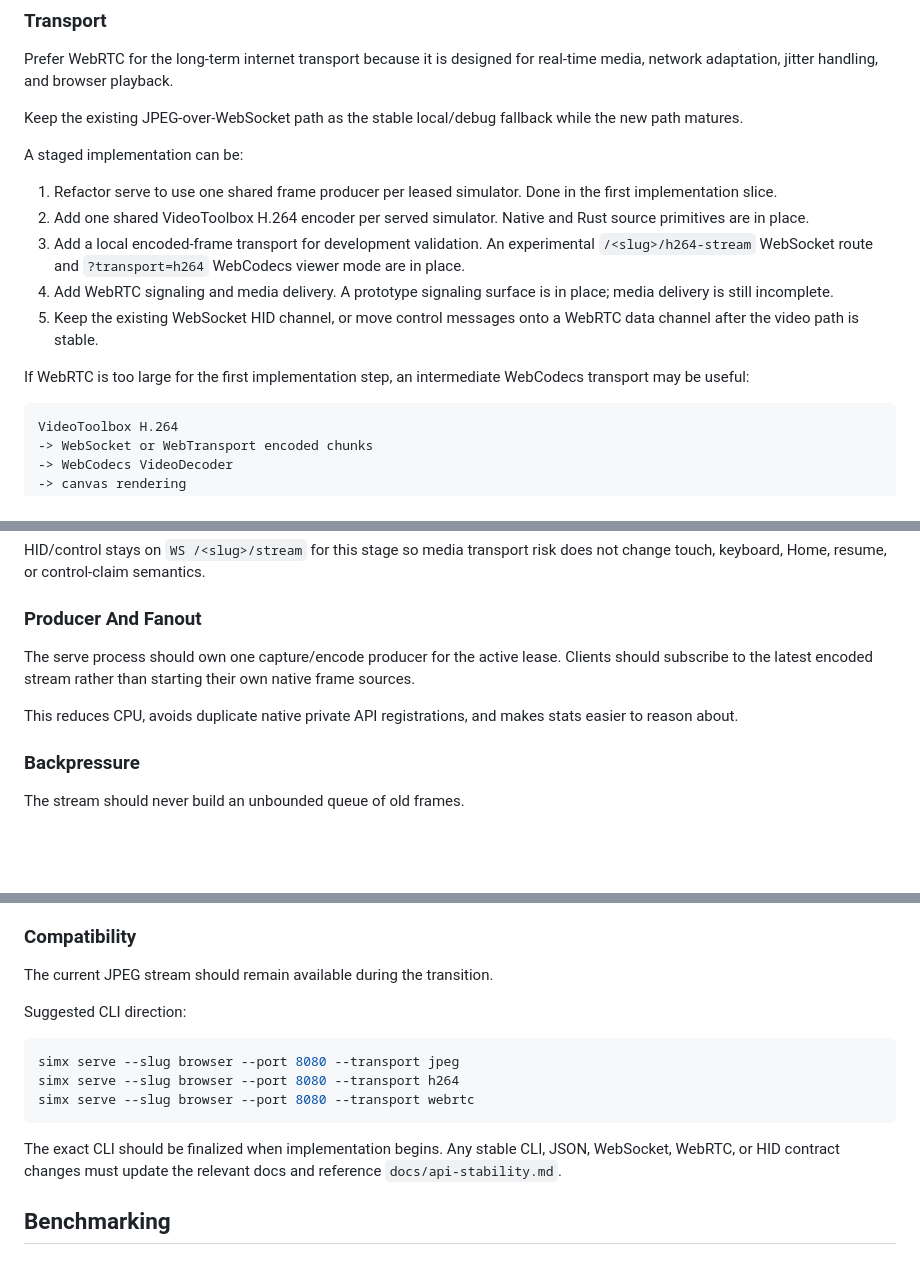
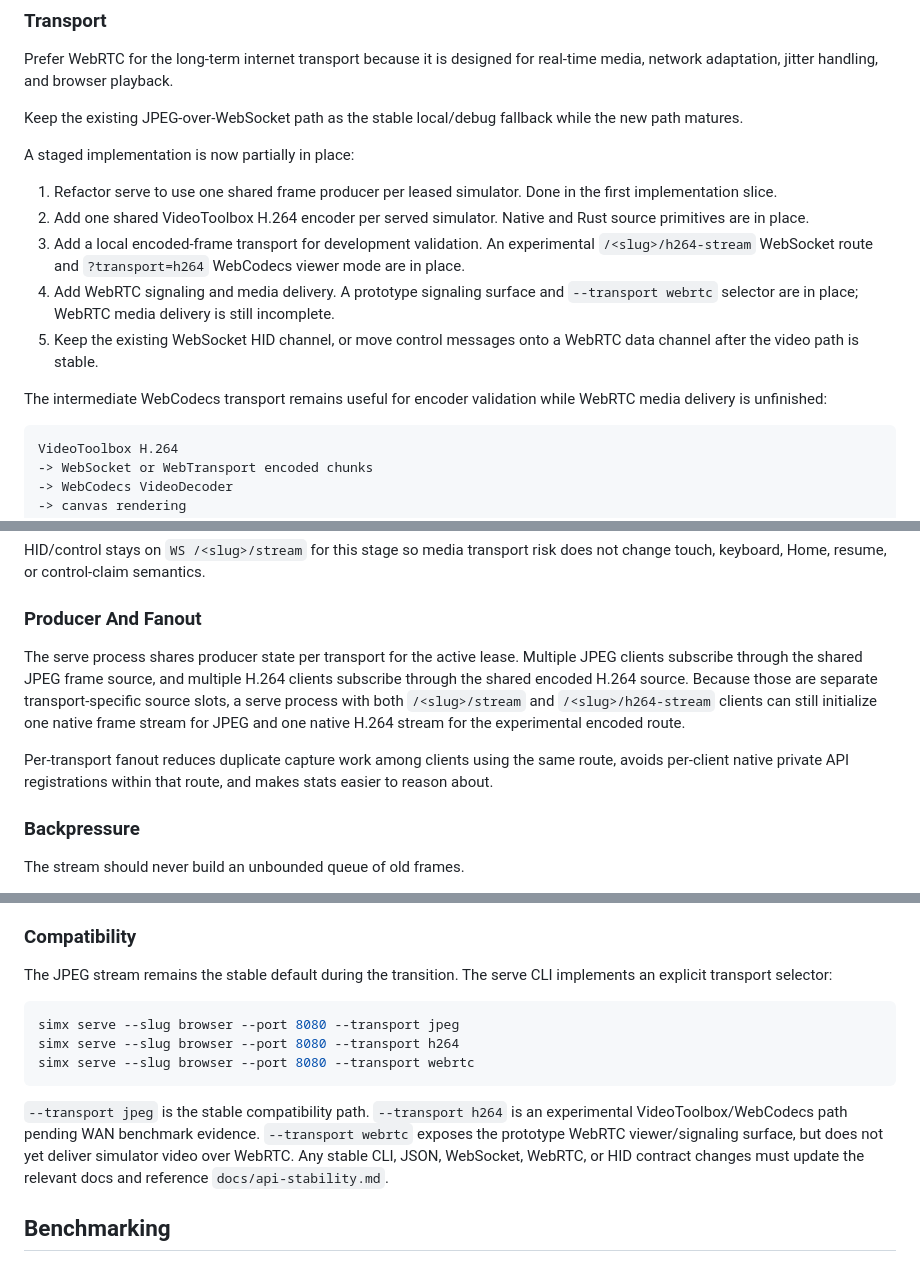
Before and after one commit to namvox/simx, a Markdown page: docs/streaming-video-technical-solution.md, 3 parts joined by grey strips. Rendered like a GitHub page; blank space fills up the shorter version.

Commit message:
Update streaming video technical solution

````diff
--- a/docs/streaming-video-technical-solution.md
+++ b/docs/streaming-video-technical-solution.md
@@ -117,7 +118,7 @@ real-time media, network adaptation, jitter handling, and browser playback.
 Keep the existing JPEG-over-WebSocket path as the stable local/debug fallback
 while the new path matures.
 
-A staged implementation can be:
+A staged implementation is now partially in place:
 
 1. Refactor serve to use one shared frame producer per leased simulator. Done in
    the first implementation slice.
@@ -126,13 +127,14 @@ A staged implementation can be:
 3. Add a local encoded-frame transport for development validation. An
    experimental `/<slug>/h264-stream` WebSocket route and `?transport=h264`
    WebCodecs viewer mode are in place.
-4. Add WebRTC signaling and media delivery. A prototype signaling surface is in
-   place; media delivery is still incomplete.
+4. Add WebRTC signaling and media delivery. A prototype signaling surface and
+   `--transport webrtc` selector are in place; WebRTC media delivery is still
+   incomplete.
 5. Keep the existing WebSocket HID channel, or move control messages onto a
    WebRTC data channel after the video path is stable.
 
-If WebRTC is too large for the first implementation step, an intermediate
-WebCodecs transport may be useful:
+The intermediate WebCodecs transport remains useful for encoder validation while
+WebRTC media delivery is unfinished:
 
 ```text
 VideoToolbox H.264
@@ -210,12 +212,17 @@ does not change touch, keyboard, Home, resume, or control-claim semantics.
 
 ### Producer And Fanout
 
-The serve process should own one capture/encode producer for the active lease.
-Clients should subscribe to the latest encoded stream rather than starting their
-own native frame sources.
+The serve process shares producer state per transport for the active lease.
+Multiple JPEG clients subscribe through the shared JPEG frame source, and
+multiple H.264 clients subscribe through the shared encoded H.264 source.
+Because those are separate transport-specific source slots, a serve process with
+both `/<slug>/stream` and `/<slug>/h264-stream` clients can still initialize one
+native frame stream for JPEG and one native H.264 stream for the experimental
+encoded route.
 
-This reduces CPU, avoids duplicate native private API registrations, and makes
-stats easier to reason about.
+Per-transport fanout reduces duplicate capture work among clients using the same
+route, avoids per-client native private API registrations within that route, and
+makes stats easier to reason about.
 
 ### Backpressure
 
@@ -252,9 +259,8 @@ decoder error. The native VideoToolbox bridge fulfills the request with
 
 ### Compatibility
 
-The current JPEG stream should remain available during the transition.
-
-Suggested CLI direction:
+The JPEG stream remains the stable default during the transition. The serve CLI
+implements an explicit transport selector:
 
 ```sh
 simx serve --slug browser --port 8080 --transport jpeg
@@ -262,9 +268,12 @@ simx serve --slug browser --port 8080 --transport h264
 simx serve --slug browser --port 8080 --transport webrtc
 ```
 
-The exact CLI should be finalized when implementation begins. Any stable CLI,
-JSON, WebSocket, WebRTC, or HID contract changes must update the relevant docs
-and reference `docs/api-stability.md`.
+`--transport jpeg` is the stable compatibility path. `--transport h264` is an
+experimental VideoToolbox/WebCodecs path pending WAN benchmark evidence.
+`--transport webrtc` exposes the prototype WebRTC viewer/signaling surface, but
+does not yet deliver simulator video over WebRTC. Any stable CLI, JSON,
+WebSocket, WebRTC, or HID contract changes must update the relevant docs and
+reference `docs/api-stability.md`.
 
 ## Benchmarking
 
````
Also changed, not shown: other parts of docs/streaming-video-technical-solution.md (+5 -4 lines).
